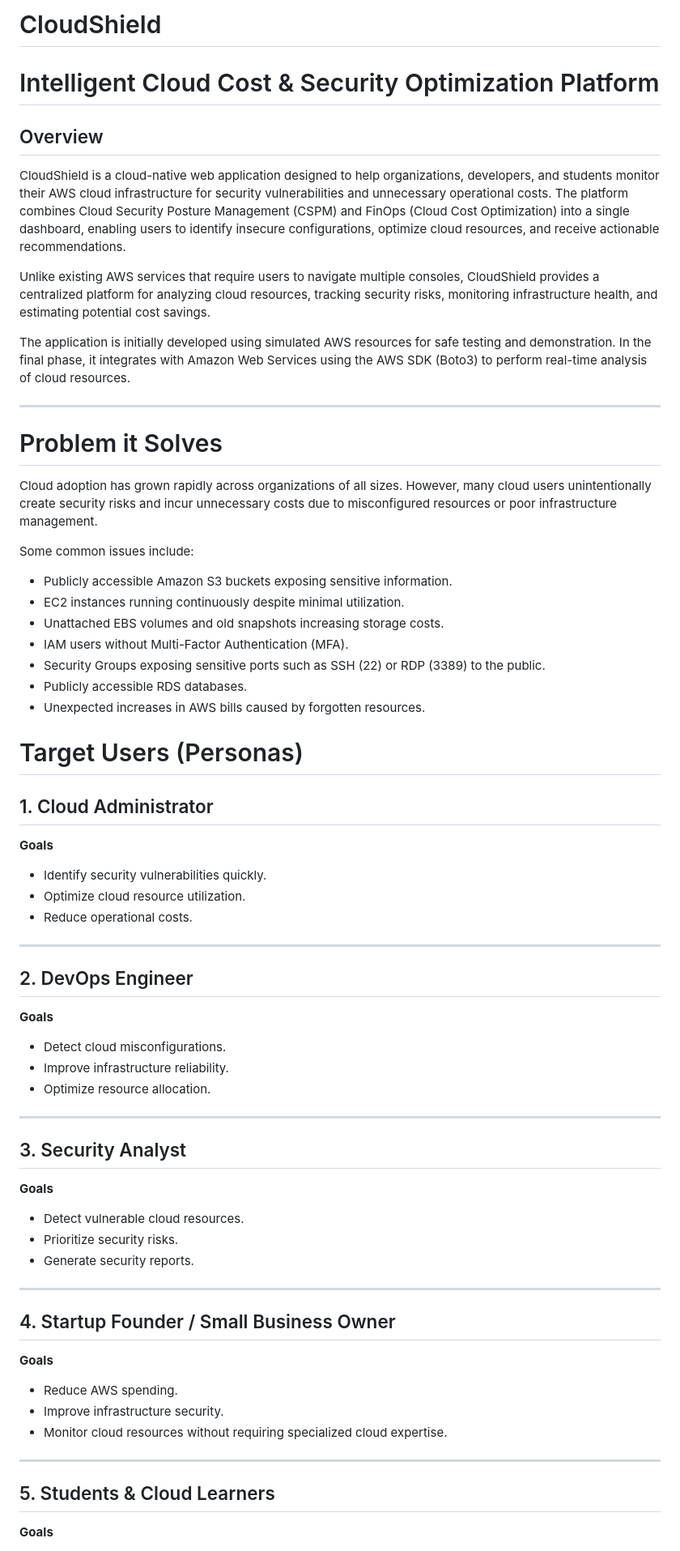
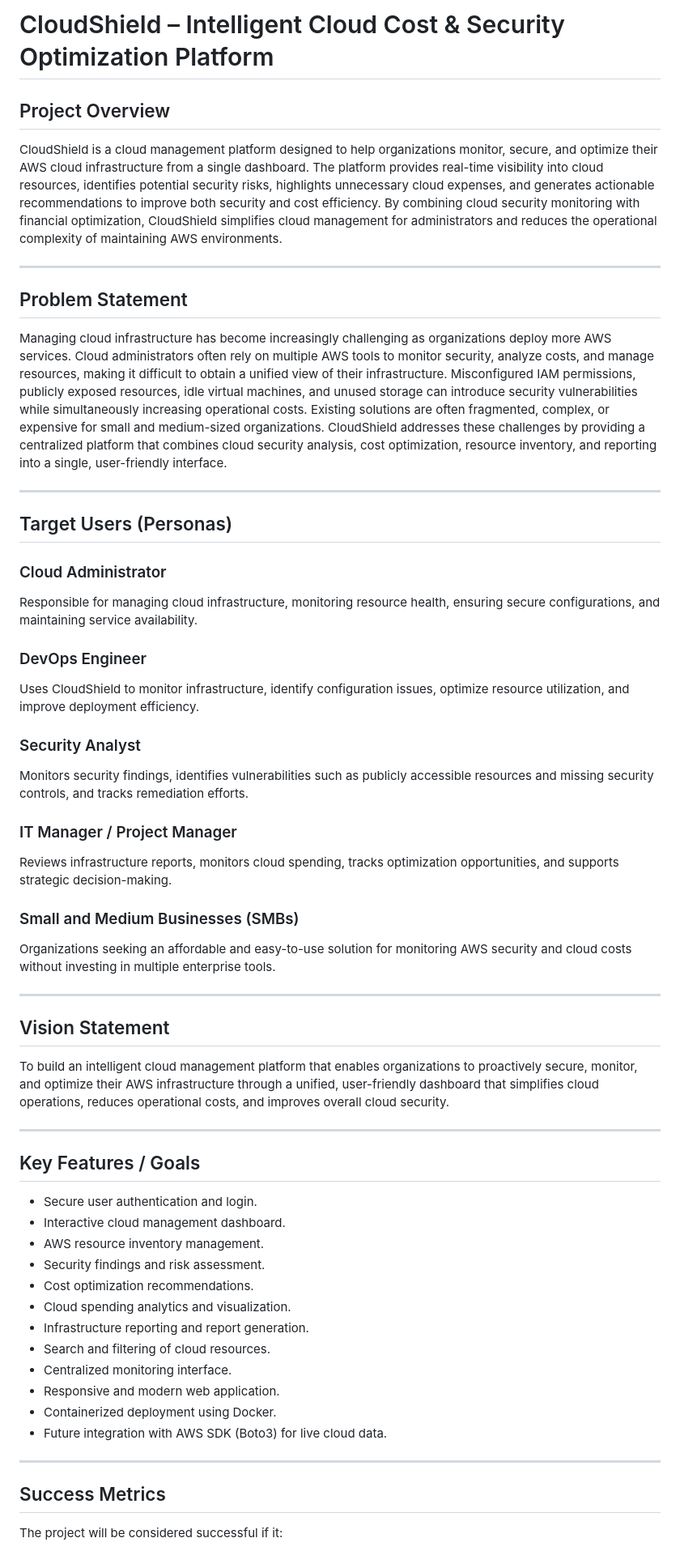
Before and after one commit to Nayonika-Nair/CloudShield, a Markdown page: README.md, the part around one of its changes. Shown at 81% size. Drawn GitHub-style.

Commit message:
Revise README for project overview and user personas
Updated project details, user personas, and key features in the README.

```diff
--- a/README.md
+++ b/README.md
@@ -1,75 +1,65 @@
-# CloudShield
+# CloudShield – Intelligent Cloud Cost & Security Optimization Platform
 
-# Intelligent Cloud Cost & Security Optimization Platform
+## Project Overview
 
-## Overview
-
-CloudShield is a cloud-native web application designed to help organizations, developers, and students monitor their AWS cloud infrastructure for security vulnerabilities and unnecessary operational costs. The platform combines Cloud Security Posture Management (CSPM) and FinOps (Cloud Cost Optimization) into a single dashboard, enabling users to identify insecure configurations, optimize cloud resources, and receive actionable recommendations.
-
-Unlike existing AWS services that require users to navigate multiple consoles, CloudShield provides a centralized platform for analyzing cloud resources, tracking security risks, monitoring infrastructure health, and estimating potential cost savings.
-
-The application is initially developed using simulated AWS resources for safe testing and demonstration. In the final phase, it integrates with Amazon Web Services using the AWS SDK (Boto3) to perform real-time analysis of cloud resources.
+CloudShield is a cloud management platform designed to help organizations monitor, secure, and optimize their AWS cloud infrastructure from a single dashboard. The platform provides real-time visibility into cloud resources, identifies potential security risks, highlights unnecessary cloud expenses, and generates actionable recommendations to improve both security and cost efficiency. By combining cloud security monitoring with financial optimization, CloudShield simplifies cloud management for administrators and reduces the operational complexity of maintaining AWS environments.
 
 ---
 
-# Problem it Solves
+## Problem Statement
 
-Cloud adoption has grown rapidly across organizations of all sizes. However, many cloud users unintentionally create security risks and incur unnecessary costs due to misconfigured resources or poor infrastructure management.
-
-Some common issues include:
-
-- Publicly accessible Amazon S3 buckets exposing sensitive information.
-- EC2 instances running continuously despite minimal utilization.
-- Unattached EBS volumes and old snapshots increasing storage costs.
-- IAM users without Multi-Factor Authentication (MFA).
-- Security Groups exposing sensitive ports such as SSH (22) or RDP (3389) to the public.
-- Publicly accessible RDS databases.
-- Unexpected increases in AWS bills caused by forgotten resources.
-
-
-# Target Users (Personas)
-
-## 1. Cloud Administrator
-
-**Goals**
-
-- Identify security vulnerabilities quickly.
-- Optimize cloud resource utilization.
-- Reduce operational costs.
+Managing cloud infrastructure has become increasingly challenging as organizations deploy more AWS services. Cloud administrators often rely on multiple AWS tools to monitor security, analyze costs, and manage resources, making it difficult to obtain a unified view of their infrastructure. Misconfigured IAM permissions, publicly exposed resources, idle virtual machines, and unused storage can introduce security vulnerabilities while simultaneously increasing operational costs. Existing solutions are often fragmented, complex, or expensive for small and medium-sized organizations. CloudShield addresses these challenges by providing a centralized platform that combines cloud security analysis, cost optimization, resource inventory, and reporting into a single, user-friendly interface.
 
 ---
 
-## 2. DevOps Engineer
+## Target Users (Personas)
 
-**Goals**
+### Cloud Administrator
 
-- Detect cloud misconfigurations.
-- Improve infrastructure reliability.
-- Optimize resource allocation.
+Responsible for managing cloud infrastructure, monitoring resource health, ensuring secure configurations, and maintaining service availability.
+
+### DevOps Engineer
+
+Uses CloudShield to monitor infrastructure, identify configuration issues, optimize resource utilization, and improve deployment efficiency.
+
+### Security Analyst
+
+Monitors security findings, identifies vulnerabilities such as publicly accessible resources and missing security controls, and tracks remediation efforts.
+
+### IT Manager / Project Manager
+
+Reviews infrastructure reports, monitors cloud spending, tracks optimization opportunities, and supports strategic decision-making.
+
+### Small and Medium Businesses (SMBs)
+
+Organizations seeking an affordable and easy-to-use solution for monitoring AWS security and cloud costs without investing in multiple enterprise tools.
 
 ---
 
-## 3. Security Analyst
+## Vision Statement
 
-**Goals**
-
-- Detect vulnerable cloud resources.
-- Prioritize security risks.
-- Generate security reports.
+To build an intelligent cloud management platform that enables organizations to proactively secure, monitor, and optimize their AWS infrastructure through a unified, user-friendly dashboard that simplifies cloud operations, reduces operational costs, and improves overall cloud security.
 
 ---
 
-## 4. Startup Founder / Small Business Owner
+## Key Features / Goals
 
-**Goals**
-
-- Reduce AWS spending.
-- Improve infrastructure security.
-- Monitor cloud resources without requiring specialized cloud expertise.
+* Secure user authentication and login.
+* Interactive cloud management dashboard.
+* AWS resource inventory management.
+* Security findings and risk assessment.
+* Cost optimization recommendations.
+* Cloud spending analytics and visualization.
+* Infrastructure reporting and report generation.
+* Search and filtering of cloud resources.
+* Centralized monitoring interface.
+* Responsive and modern web application.
+* Containerized deployment using Docker.
+* Future integration with AWS SDK (Boto3) for live cloud data.
 
 ---
 
-## 5. Students & Cloud Learners
+## Success Metrics
 
-**Goals**
+The project will be considered successful if it:
 
```
Also changed, not shown: other parts of README.md (+31 -142 lines).
